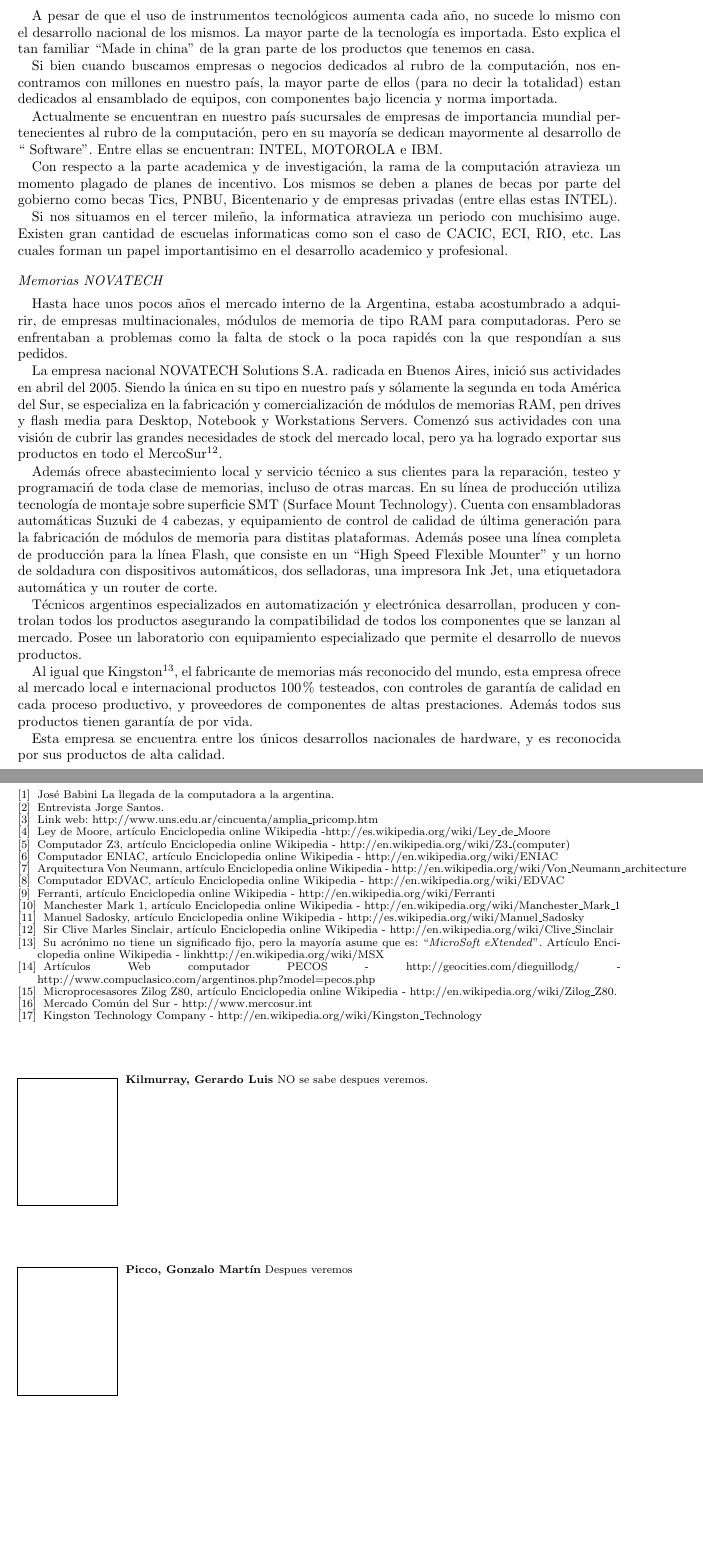
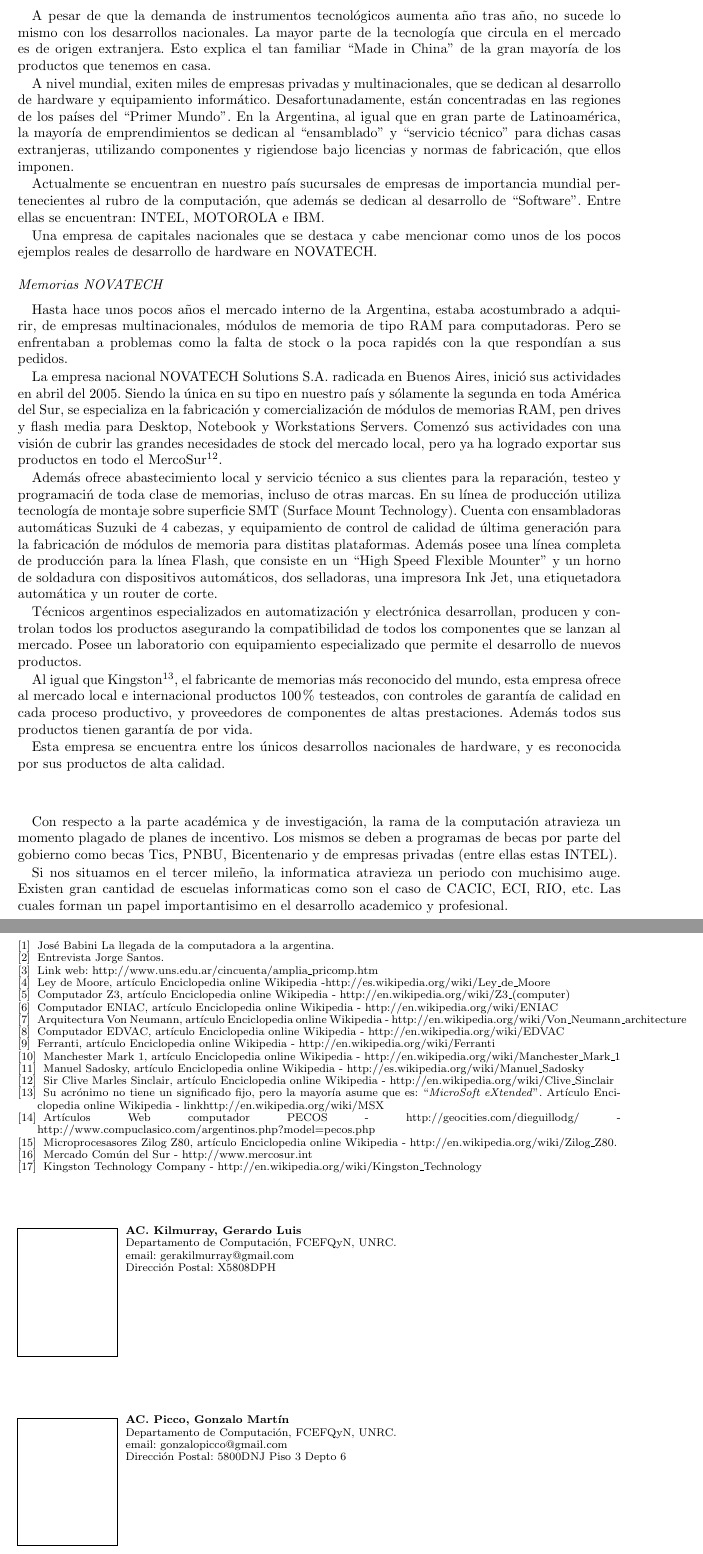
Before and after one commit to gerakilmurray/monografia-hi-unrc, a LaTeX paper (informe/Articulo.tex): two parts of pages 7 and 8 of 8, joined at a grey line, cut so that both start at the same text, the shorter picture padded with empty space. Compiled offline with pdfLaTeX.

Commit message:
actualizado informe

```diff
--- a/informe/Articulo.tex
+++ b/informe/Articulo.tex
@@ -243,13 +243,11 @@
 
-A pesar de que el uso de instrumentos tecnol\'ogicos aumenta cada a\~no, no sucede lo mismo con el desarrollo nacional de los mismos. La mayor parte de la tecnolog\'ia es importada. Esto explica el tan familiar ``Made in china'' de la gran parte de los productos que tenemos en casa.
+A pesar de que la demanda de instrumentos tecnol\'ogicos aumenta a\~no tras a\~no, no sucede lo mismo con los desarrollos nacionales. La mayor parte de la tecnolog\'ia que circula en el mercado es de origen extranjera. Esto explica el tan familiar ``Made in China'' de la gran mayor\'ia de los productos que tenemos en casa.
 
-Si bien cuando buscamos empresas o negocios dedicados al rubro de la computaci\'on, nos encontramos con millones en nuestro pa\'is, la mayor parte de ellos (para no decir la totalidad) estan dedicados al ensamblado de equipos, con componentes bajo licencia y norma importada.
+A nivel mundial, exiten miles de empresas privadas y multinacionales, que se dedican al desarrollo de hardware y equipamiento inform\'atico. Desafortunadamente, est\'an concentradas en las regiones de los pa\'ises del ``Primer Mundo''. En la Argentina, al igual que en gran parte de Latinoam\'erica, la mayor\'ia de emprendimientos se dedican al ``ensamblado'' y ``servicio t\'ecnico'' para dichas casas extranjeras, utilizando componentes y rigiendose bajo licencias y normas de fabricaci\'on, que ellos imponen.
 
-Actualmente se encuentran en nuestro pa\'is sucursales de empresas de importancia mundial pertenecientes al rubro de la computaci\'on, pero en su mayor\'ia se dedican mayormente al desarrollo de `` Software''. Entre ellas se encuentran: INTEL, MOTOROLA e IBM.
+Actualmente se encuentran en nuestro pa\'is sucursales de empresas de importancia mundial pertenecientes al rubro de la computaci\'on, que adem\'as se dedican al desarrollo de ``Software''. Entre ellas se encuentran: INTEL, MOTOROLA e IBM.
 
-Con respecto a la parte academica y de investigaci\'on, la rama de la computaci\'on atravieza un momento plagado de planes de incentivo. Los mismos se deben a planes de becas por parte del gobierno como becas Tics, PNBU, Bicentenario y de empresas privadas (entre ellas estas INTEL).
-
-Si nos situamos en el tercer mileño, la informatica atravieza un periodo con muchisimo auge. Existen gran cantidad de escuelas informaticas como son el caso de CACIC, ECI, RIO, etc. Las cuales forman un papel importantisimo en el desarrollo academico y profesional.
+Una empresa de capitales nacionales que se destaca y cabe mencionar como unos de los pocos ejemplos reales de desarrollo de hardware en NOVATECH.
 
 \subsection*{Memorias NOVATECH}
 
@@ -264,6 +262,14 @@
 Al igual que Kingston\footnote{Kingston Technology Company\cite{kingston}}, el fabricante de memorias m\'as reconocido del mundo, esta empresa ofrece al mercado local e internacional productos 100\% testeados, con controles de garant\'ia de calidad en cada proceso productivo, y proveedores de componentes de altas prestaciones. Adem\'as todos sus productos tienen garant\'ia de por vida.
 
 Esta empresa se encuentra entre los \'unicos desarrollos nacionales de hardware, y es reconocida por sus productos de alta calidad.
+
+
+\subsection*{}
+Con respecto a la parte acad\'emica y de investigaci\'on, la rama de la computaci\'on atravieza un momento plagado de planes de incentivo. Los mismos se deben a programas de becas por parte del gobierno como becas Tics, PNBU, Bicentenario y de empresas privadas (entre ellas estas INTEL).
+
+Si nos situamos en el tercer mile\~no, la informatica atravieza un periodo con muchisimo auge. Existen gran cantidad de escuelas informaticas como son el caso de CACIC, ECI, RIO, etc. Las cuales forman un papel importantisimo en el desarrollo academico y profesional.
+
+
 
 
 %----------------------------------------------------------------------
@@ -329,13 +335,17 @@
 
 %----------------------------------------------------------------------
 
-\begin{biography}{Kilmurray, Gerardo Luis}
-NO se sabe despues veremos.
+\begin{biography}{AC. Kilmurray, Gerardo Luis}\\
+Departamento de Computaci\'on, FCEFQyN, UNRC.\\
+email: gerakilmurray@gmail.com\\
+Direcci\'on Postal: X5808DPH
 \end{biography}
 
 
-\begin{biography}{Picco, Gonzalo Mart\'in}
-Despues veremos
+\begin{biography}{AC. Picco, Gonzalo Mart\'in}\\
+Departamento de Computaci\'on, FCEFQyN, UNRC.\\
+email: gonzalopicco@gmail.com\\
+Direcci\'on Postal: 5800DNJ Piso 3 Depto 6
 \end{biography}
 
 \end{document}
```
Also changed, not shown: informe/Articulo.tex (2 more changed lines).
